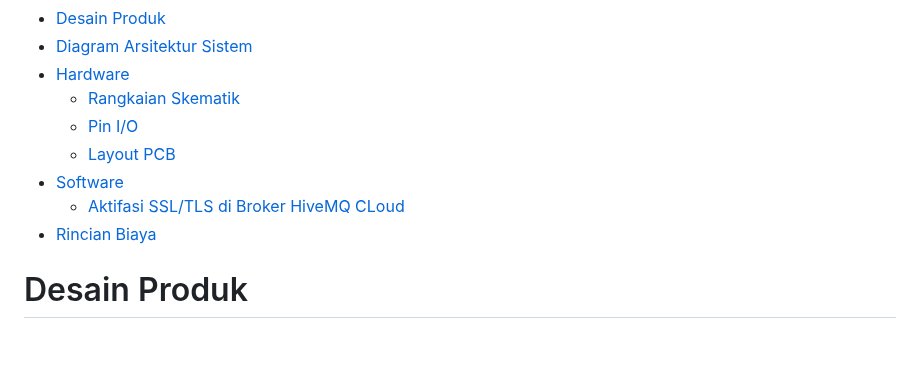
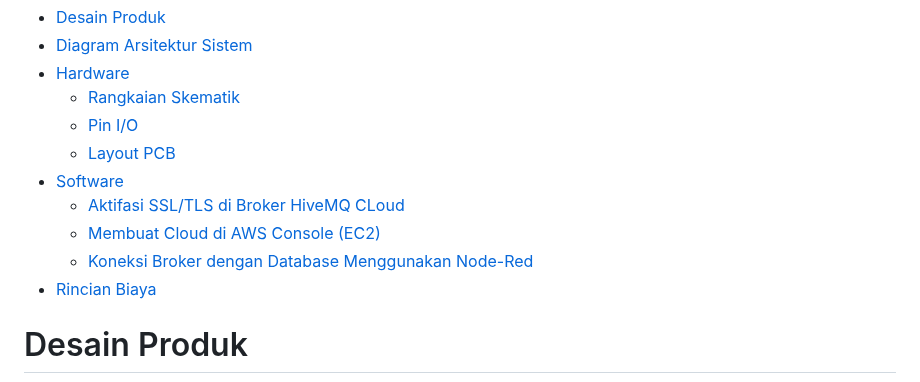
Before and after one commit to faqimuh/TapSit, a Markdown page: README.md, the part around the change. Rendered like a GitHub page; blank space fills up the shorter version.

Commit message:
Update README.md daftar isi

```diff
--- a/README.md
+++ b/README.md
@@ -75,7 +75,9 @@ Proyek ini bertujuan untuk mengembangkan sistem monitoring otomatis yang memanta
     * [Pin I/O](#Pinout)
     * [Layout PCB](#Layout-PCB)
 - [Software](#Software)
-    * [Aktifasi SSL/TLS di Broker HiveMQ CLoud](#aktifasi-ssltls-di-broker-hivemq-cloud)
+  * [Aktifasi SSL/TLS di Broker HiveMQ CLoud](MQTT/MQTT.md)
+  * [Membuat Cloud di AWS Console (EC2)](Cloud/VPS.md)
+  * [Koneksi Broker dengan Database Menggunakan Node-Red](Database/progres.md)
 - [Rincian Biaya](#Rincian-Biaya)
 
 
```
